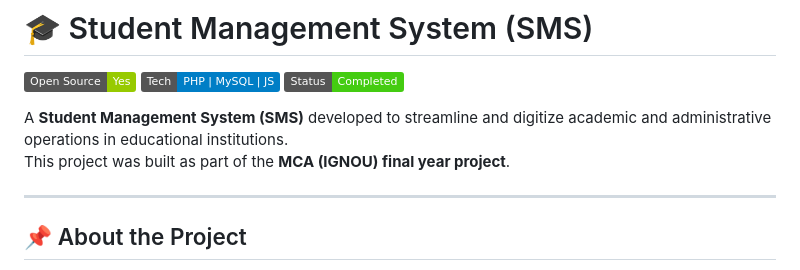
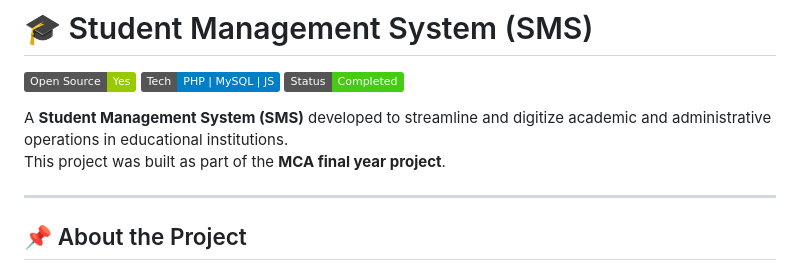
Before and after one commit to nehajoshi9299-web/Students-Management-System-PHP, a Markdown page: README.md, the part around the change. GitHub-like rendering; badges without logos.

```diff
--- a/README.md
+++ b/README.md
@@ -5,7 +5,7 @@
 ![Status](https://img.shields.io/badge/Status-Completed-success)
 
 A **Student Management System (SMS)** developed to streamline and digitize academic and administrative operations in educational institutions.
-This project was built as part of the **MCA (IGNOU) final year project**.
+This project was built as part of the **MCA final year project**.
 
 ---
 
```
